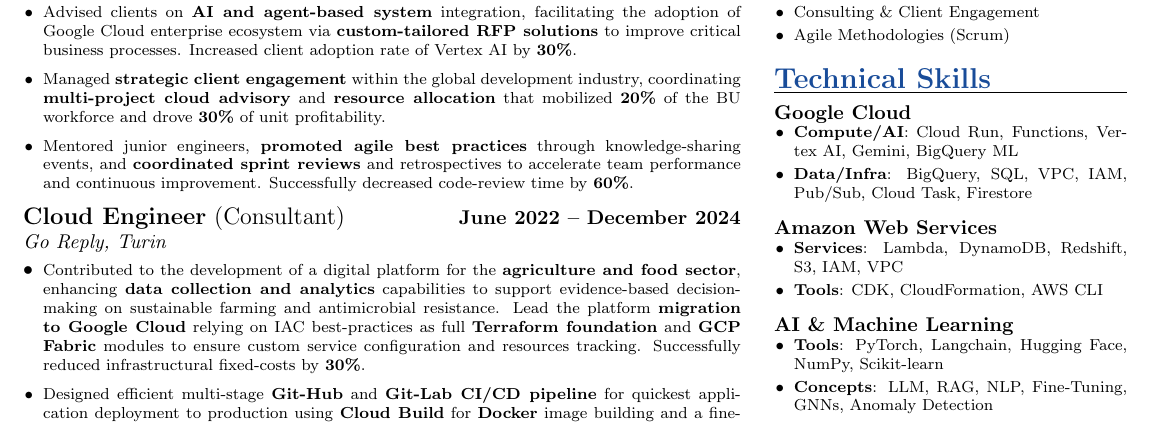
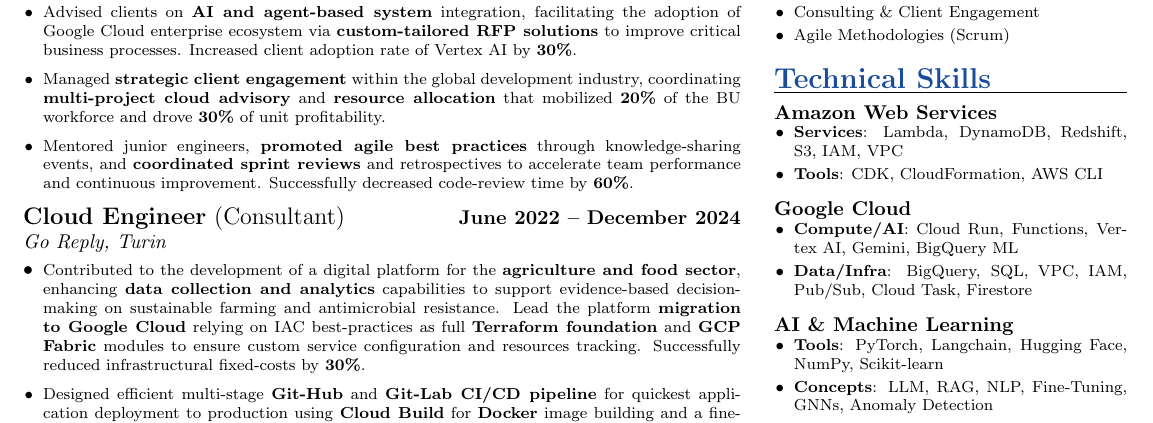
Before and after one commit to bGuzzo/latex-cv, a LaTeX CV (bruno-guzzo-cv.tex): part of the page, cut so that both start at the same text. Compiled offline with pdfLaTeX.

Commit message:
Reorder tech skills

```diff
--- a/bruno-guzzo-cv.tex
+++ b/bruno-guzzo-cv.tex
@@ -163,19 +163,19 @@
 
 		\cvsection{Technical Skills}
 
+		{\bfseries Amazon Web Services}
+		\begin{itemize}[leftmargin=*, nosep, itemsep=2pt]
+			\footnotesize
+			\item \textbf{Services}: Lambda, DynamoDB, Redshift, S3, IAM, VPC
+			\item \textbf{Tools}: CDK, CloudFormation, AWS CLI
+		\end{itemize}
+		\vspace{6pt}
+
 		{\bfseries Google Cloud}
 		\begin{itemize}[leftmargin=*, nosep, itemsep=2pt]
 			\footnotesize
 			\item \textbf{Compute/AI}: Cloud Run, Functions, Vertex AI, Gemini, BigQuery ML
 			\item \textbf{Data/Infra}: BigQuery, SQL, VPC, IAM, Pub/Sub, Cloud Task, Firestore
-		\end{itemize}
-		\vspace{6pt}
-
-		{\bfseries Amazon Web Services}
-		\begin{itemize}[leftmargin=*, nosep, itemsep=2pt]
-			\footnotesize
-			\item \textbf{Services}: Lambda, DynamoDB, Redshift, S3, IAM, VPC
-			\item \textbf{Tools}: CDK, CloudFormation, AWS CLI
 		\end{itemize}
 		\vspace{6pt}
 
```
Also changed, not shown: bruno-guzzo-cv.pdf.
